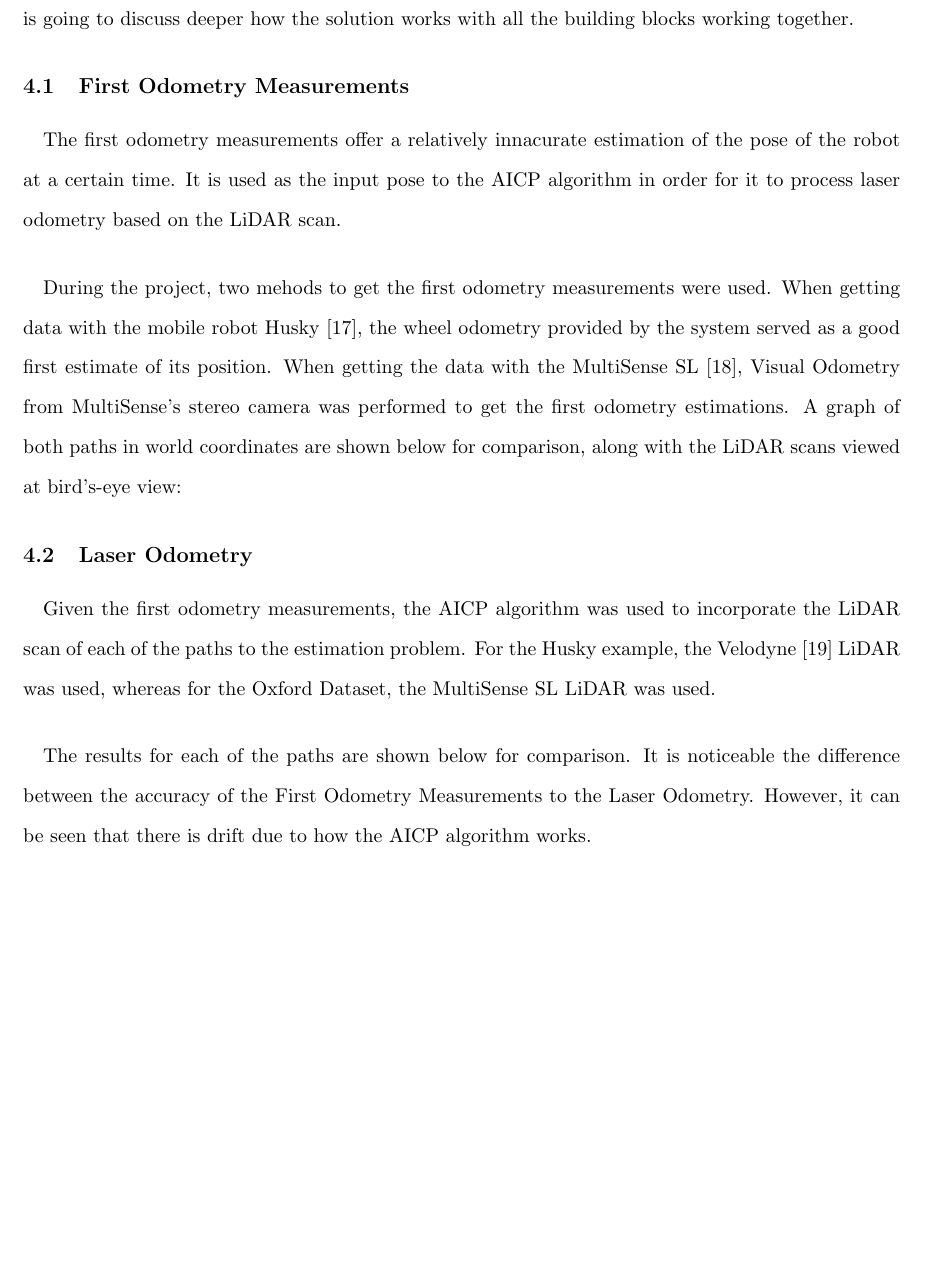
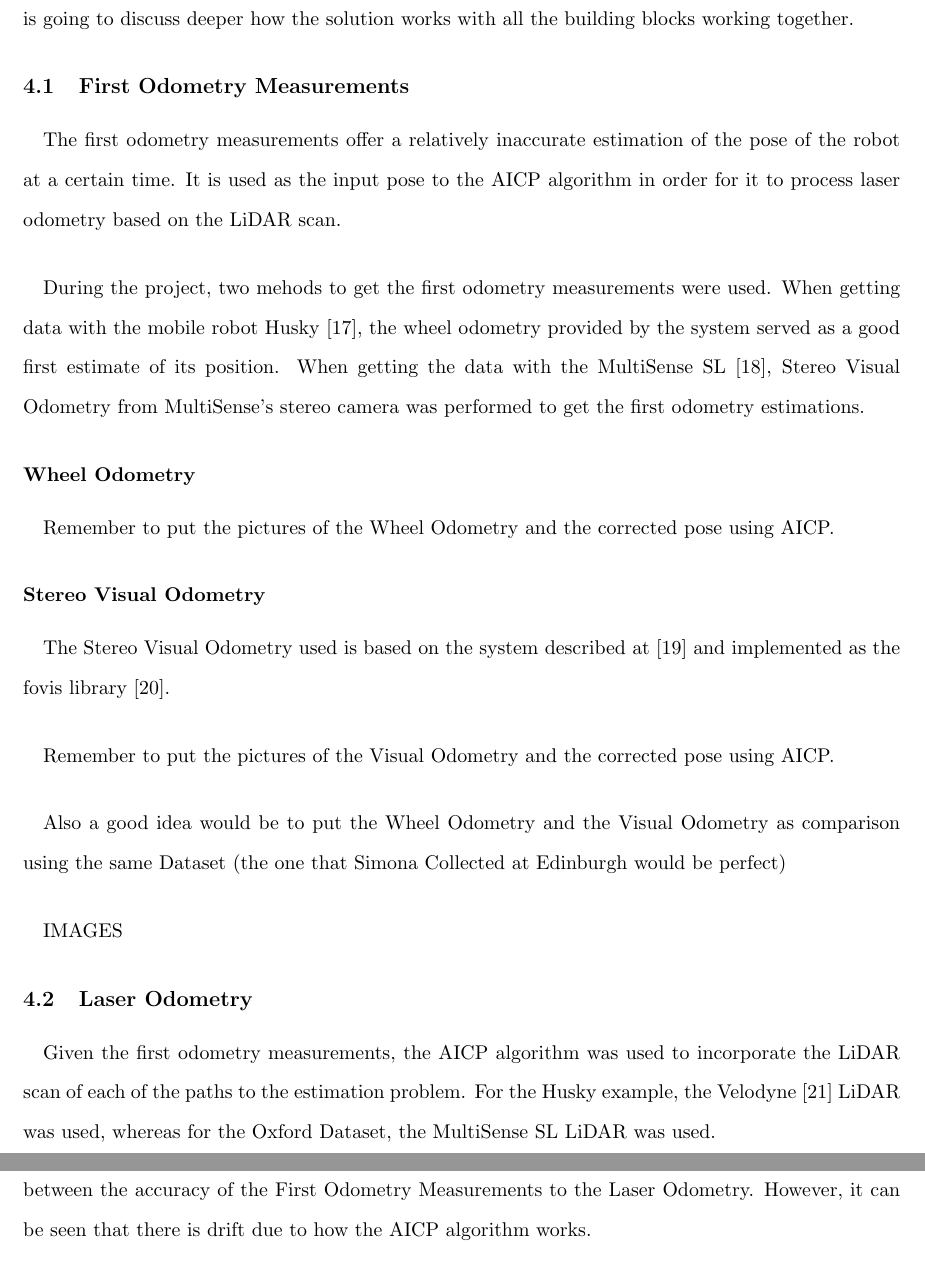
Before and after one commit to MarceloGennari/4YP, a LaTeX paper (4YPReport.tex): part of page 11 of 18 before the commit and two parts of pages 11 and 12 of 18 after it, the two joined at a grey line, cut so that both start at the same text, the shorter picture padded with empty space. Compiled offline with pdfLaTeX.

Commit message:
Added the Visual Odometry sections and the literature review

```diff
--- a/4YPReport.tex
+++ b/4YPReport.tex
@@ -207,11 +208,26 @@
 
 	\subsection{First Odometry Measurements}
 	\paragraph{}
-	The first odometry measurements offer a relatively innacurate estimation of the pose of the robot at a certain time. It is used as the input pose to the AICP algorithm in order for it to process laser odometry based on the LiDAR scan.
+	The first odometry measurements offer a relatively inaccurate estimation of the pose of the robot at a certain time. It is used as the input pose to the AICP algorithm in order for it to process laser odometry based on the LiDAR scan.
 
 	\paragraph{}
-	During the project, two mehods to get the first odometry measurements were used. When getting data with the mobile robot Husky \cite{Husky}, the wheel odometry provided by the system served as a good first estimate of its position. When getting the data with the MultiSense SL \cite{multisense}, Visual Odometry from MultiSense's stereo camera was performed to get the first odometry estimations.
-	A graph of both paths in world coordinates are shown below for comparison, along with the LiDAR scans viewed at bird's-eye view:
+	During the project, two mehods to get the first odometry measurements were used. When getting data with the mobile robot Husky \cite{Husky}, the wheel odometry provided by the system served as a good first estimate of its position. When getting the data with the MultiSense SL \cite{multisense}, Stereo Visual Odometry from MultiSense's stereo camera was performed to get the first odometry estimations.
+	\subsubsection*{Wheel Odometry}
+	\paragraph{}
+	Remember to put the pictures of the Wheel Odometry and the corrected pose using AICP.
+	\subsubsection*{Stereo Visual Odometry}
+	\paragraph{}
+	The Stereo Visual Odometry used is based on the system described at \cite{VisualOdometry} and implemented as the fovis library \cite{fovis}.
+	\paragraph{}
+	Remember to put the pictures of the Visual Odometry and the corrected pose using AICP.
+	\paragraph{}
+	Also a good idea would be to put the Wheel Odometry and the Visual Odometry as comparison using the same Dataset (the one that Simona Collected at Edinburgh would be perfect)
+
+	\paragraph{}
+	IMAGES
+
+
+
 
 	\subsection{Laser Odometry}
 	\paragraph{}
```
Also changed, not shown: 4YPReportBibl.bib (+14 -0 lines), 4YPReport.pdf, 4YPReport.tex (3 more changed lines), 1 other file.
